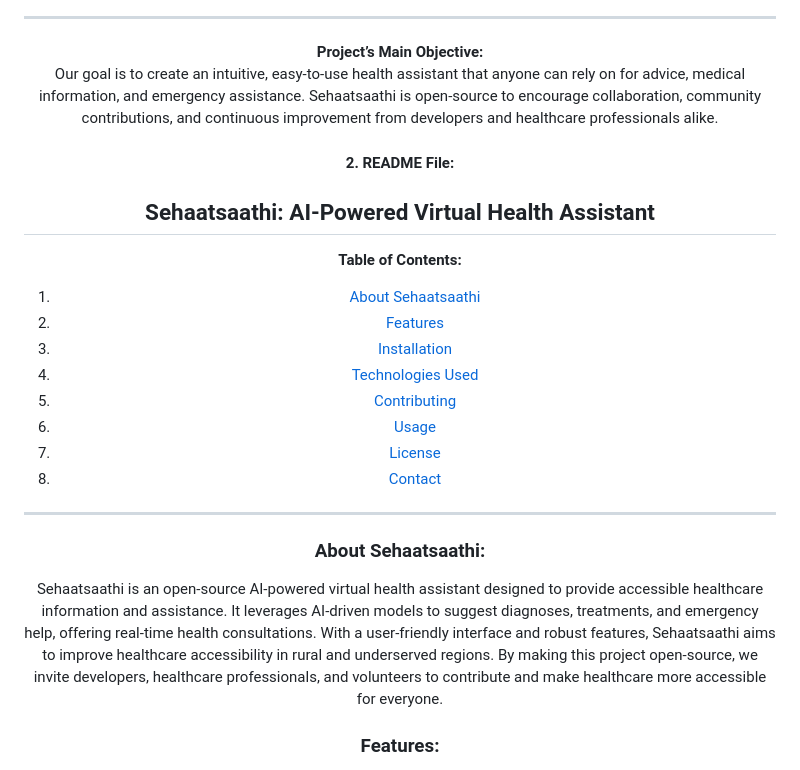
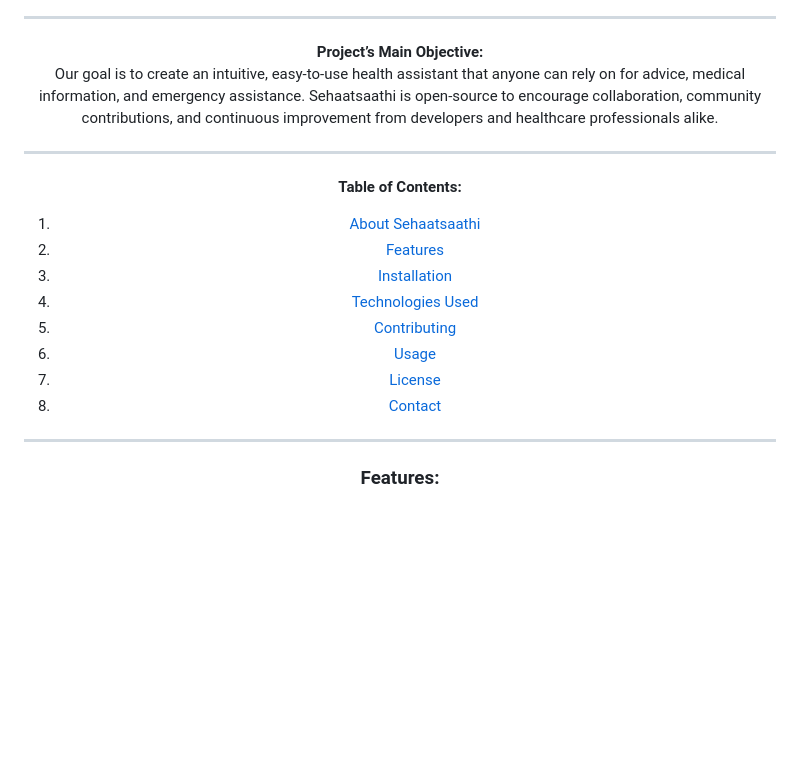
Before and after one commit to abhishekkumar62000/SehaatSaathi, a Markdown page: README.md, the part around one of its changes. Rendered like a GitHub page; blank space fills up the shorter version.

```diff
--- a/README.md
+++ b/README.md
@@ -18,9 +18,6 @@
    **Project’s Main Objective:**
    Our goal is to create an intuitive, easy-to-use health assistant that anyone can rely on for advice, medical information, and emergency assistance. Sehaatsaathi is open-source to encourage collaboration, community contributions, and continuous improvement from developers and healthcare professionals alike.
 
-#### 2. **README File:**
-
-**Sehaatsaathi: AI-Powered Virtual Health Assistant**
 ---
 **Table of Contents:**
 
@@ -32,11 +29,7 @@
 6. [Usage](#usage)
 7. [License](#license)
 8. [Contact](#contact)
-
 ---
-
-### **About Sehaatsaathi:**
-Sehaatsaathi is an open-source AI-powered virtual health assistant designed to provide accessible healthcare information and assistance. It leverages AI-driven models to suggest diagnoses, treatments, and emergency help, offering real-time health consultations. With a user-friendly interface and robust features, Sehaatsaathi aims to improve healthcare accessibility in rural and underserved regions. By making this project open-source, we invite developers, healthcare professionals, and volunteers to contribute and make healthcare more accessible for everyone.
 
 ### **Features:**
 - **Symptom Checker & Diagnosis:** Input symptoms and get AI-generated possible diagnoses and suggestions for treatment.
```
Also changed, not shown: other parts of README.md (+1 -1 lines).
